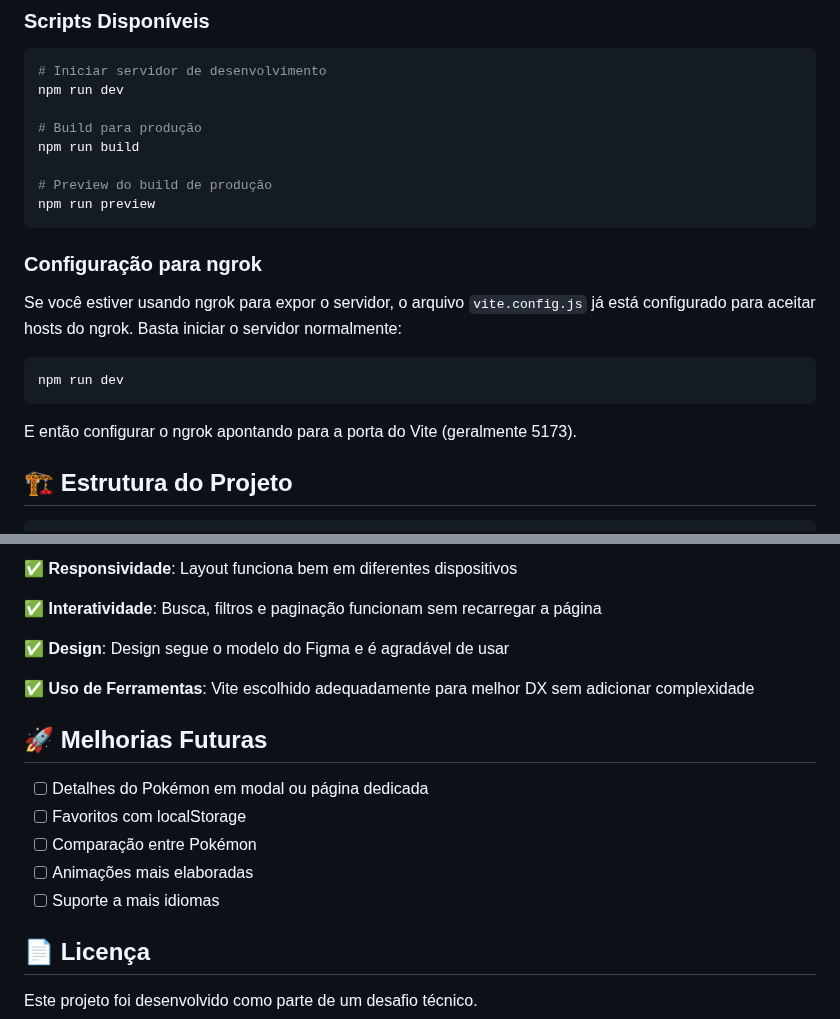
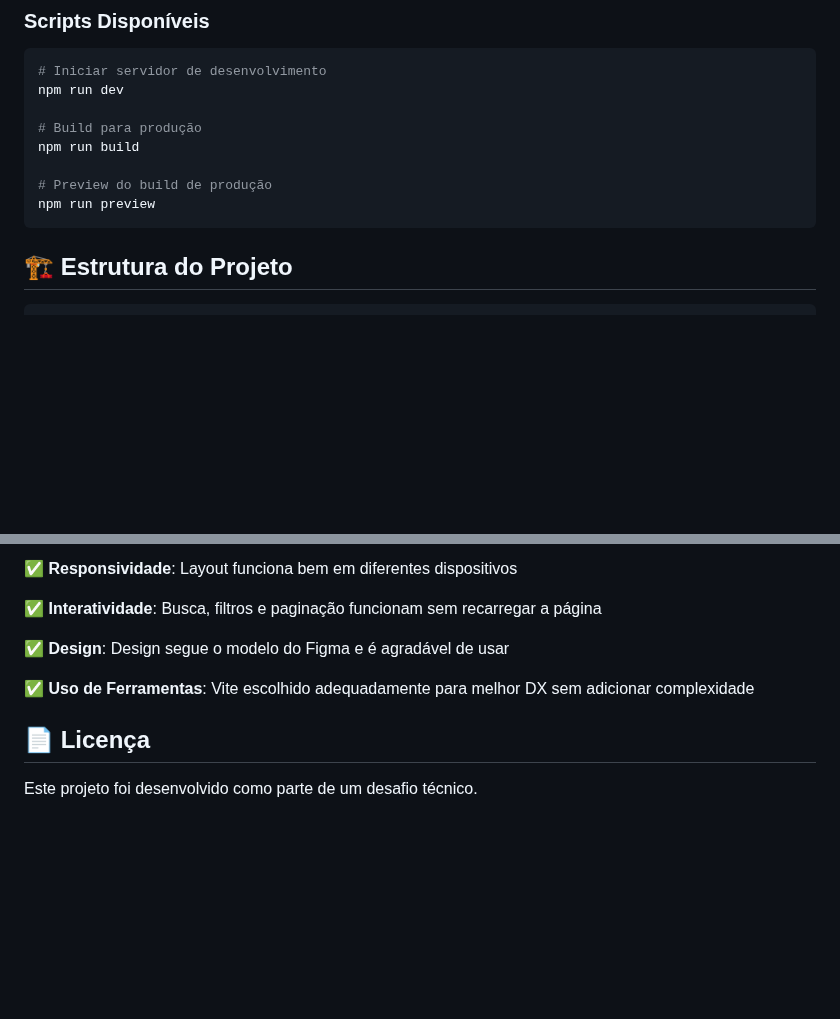
Before and after one commit to gustavogk/pokedex-challenge, a Markdown page: README.md, 2 parts joined by grey strips. GitHub-like rendering; blank space fills up the shorter version.

Commit message:
Clean up README by removing ngrok and future plans
Removed ngrok configuration instructions and future improvement suggestions.

````diff
--- a/README.md
+++ b/README.md
@@ -69,16 +69,6 @@ npm run build
 # Preview do build de produção
 npm run preview
 ```
-
-### Configuração para ngrok
-
-Se você estiver usando ngrok para expor o servidor, o arquivo `vite.config.js` já está configurado para aceitar hosts do ngrok. Basta iniciar o servidor normalmente:
-
-```bash
-npm run dev
-```
-
-E então configurar o ngrok apontando para a porta do Vite (geralmente 5173).
 
 ## 🏗️ Estrutura do Projeto
 
@@ -178,14 +168,6 @@ A aplicação suporta tema claro e escuro:
 
 ✅ **Uso de Ferramentas**: Vite escolhido adequadamente para melhor DX sem adicionar complexidade
 
-## 🚀 Melhorias Futuras
-
-- [ ] Detalhes do Pokémon em modal ou página dedicada
-- [ ] Favoritos com localStorage
-- [ ] Comparação entre Pokémon
-- [ ] Animações mais elaboradas
-- [ ] Suporte a mais idiomas
-
 ## 📄 Licença
 
 Este projeto foi desenvolvido como parte de um desafio técnico.
````
